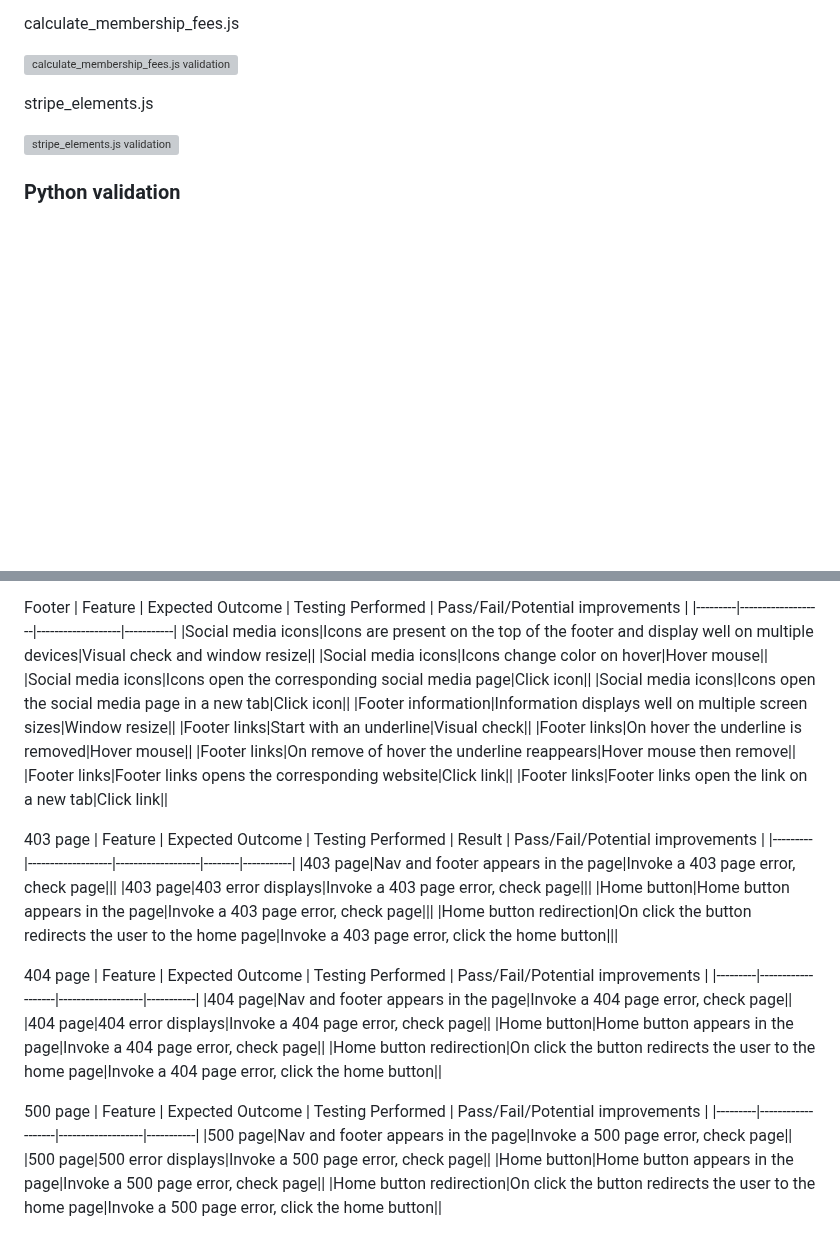
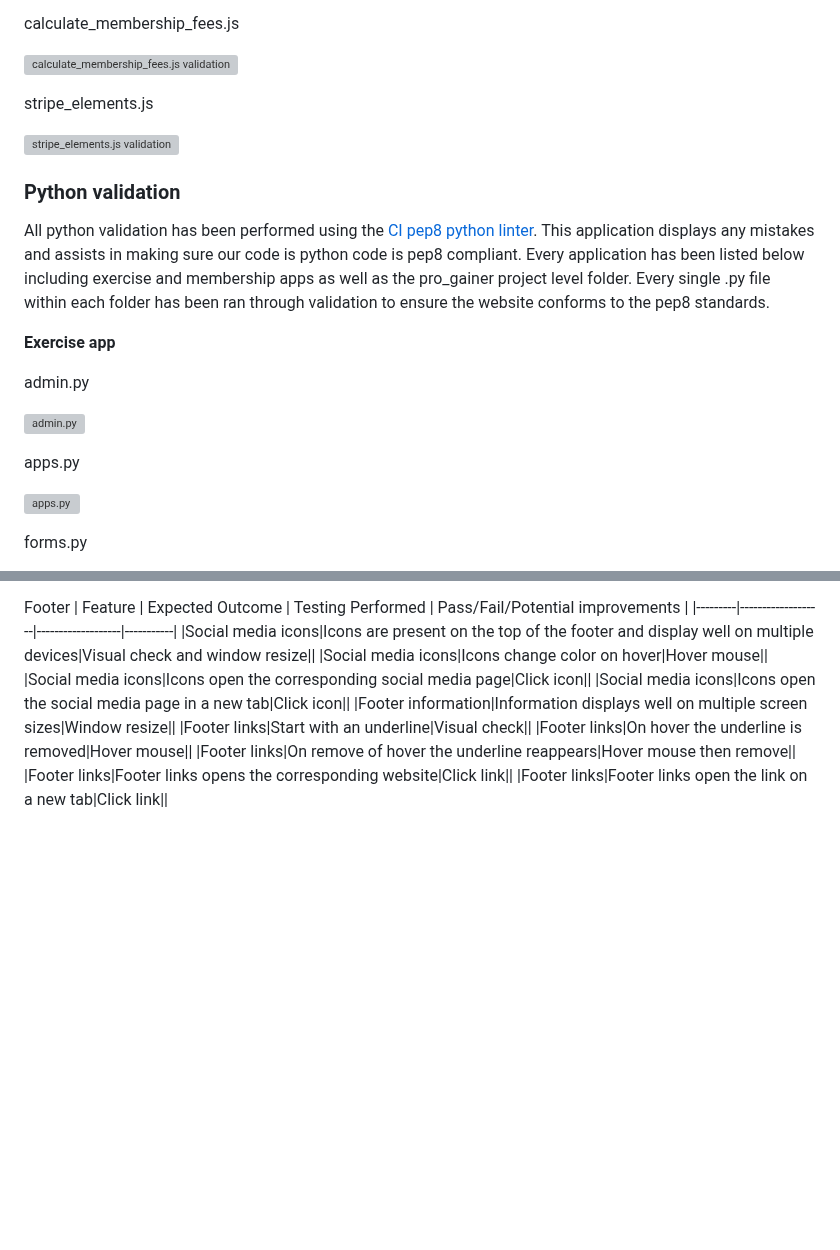
Before and after one commit to JamesBracken/Pro-Gainer, a Markdown page: testing.md, 2 parts joined by grey strips. Rendered like a GitHub page; blank space fills up the shorter version; grey boxes are pictures that could not be loaded.

Commit message:
Add: Python validation test results

```diff
--- a/testing.md
+++ b/testing.md
@@ -107,3 +107,18 @@ stripe_elements.js
 
 
 ### Python validation
+
+All python validation has been performed using the [CI pep8 python linter](https://pep8ci.herokuapp.com/). This application displays any mistakes and assists in making sure our code is python code is pep8 compliant. Every application has been listed below including exercise and membership apps as well as the pro_gainer project level folder. Every single .py file within each folder has been ran through validation to ensure the website conforms to the pep8 standards.
+
+**Exercise app**
+
+admin.py
+
+![admin.py](./static/images/testing/python_validator_exercise_admin.PNG)
+
+apps.py
+
+![apps.py](./static/images/testing/python_validator_exercise_apps.PNG)
+
+forms.py
+
@@ -469,27 +568,3 @@ Footer
 |Footer links|On remove of hover the underline reappears|Hover mouse then remove||
 |Footer links|Footer links opens the corresponding website|Click link||
 |Footer links|Footer links open the link on a new tab|Click link||
-
-403 page
-| Feature | Expected Outcome | Testing Performed | Result | Pass/Fail/Potential improvements |
-|---------|-------------------|-------------------|--------|-----------|
-|403 page|Nav and footer appears in the page|Invoke a 403 page error, check page|||
-|403 page|403 error displays|Invoke a 403 page error, check page|||
-|Home button|Home button appears in the page|Invoke a 403 page error, check page|||
-|Home button redirection|On click the button redirects the user to the home page|Invoke a 403 page error, click the home button|||
-
-404 page
-| Feature | Expected Outcome | Testing Performed | Pass/Fail/Potential improvements |
-|---------|-------------------|-------------------|-----------|
-|404 page|Nav and footer appears in the page|Invoke a 404 page error, check page||
-|404 page|404 error displays|Invoke a 404 page error, check page||
-|Home button|Home button appears in the page|Invoke a 404 page error, check page||
-|Home button redirection|On click the button redirects the user to the home page|Invoke a 404 page error, click the home button||
-
-500 page
-| Feature | Expected Outcome | Testing Performed | Pass/Fail/Potential improvements |
-|---------|-------------------|-------------------|-----------|
-|500 page|Nav and footer appears in the page|Invoke a 500 page error, check page||
-|500 page|500 error displays|Invoke a 500 page error, check page||
-|Home button|Home button appears in the page|Invoke a 500 page error, check page||
-|Home button redirection|On click the button redirects the user to the home page|Invoke a 500 page error, click the home button||
```
Also changed, not shown: other parts of testing.md (+84 -0 lines).
